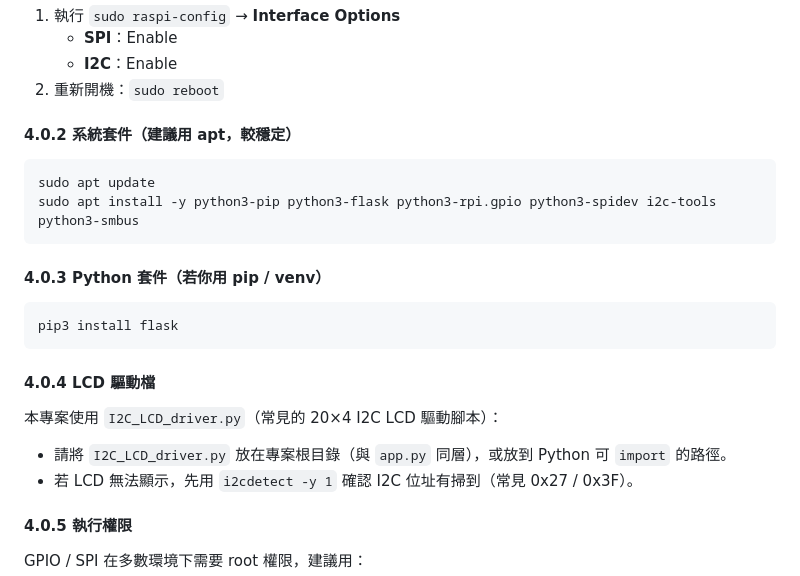
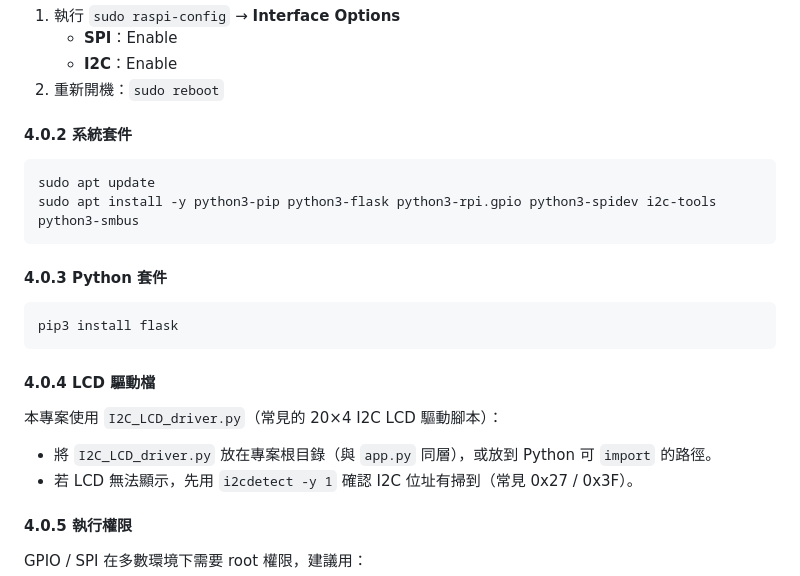
Before and after one commit to Desiree3841/IOT_Basketball_game, a Markdown page: README.md, the part around the change. GitHub-like rendering.

````diff
--- a/README.md
+++ b/README.md
@@ -179,20 +179,20 @@ LCD 背板 4 Pin：
    - **I2C**：Enable
 2. 重新開機：`sudo reboot`
 
-#### 4.0.2 系統套件（建議用 apt，較穩定）
+#### 4.0.2 系統套件
 ```bash
 sudo apt update
 sudo apt install -y python3-pip python3-flask python3-rpi.gpio python3-spidev i2c-tools python3-smbus
 ```
 
-#### 4.0.3 Python 套件（若你用 pip / venv）
+#### 4.0.3 Python 套件
 ```bash
 pip3 install flask
 ```
 
 #### 4.0.4 LCD 驅動檔
 本專案使用 `I2C_LCD_driver.py`（常見的 20×4 I2C LCD 驅動腳本）：
-- 請將 `I2C_LCD_driver.py` 放在專案根目錄（與 `app.py` 同層），或放到 Python 可 `import` 的路徑。
+- 將 `I2C_LCD_driver.py` 放在專案根目錄（與 `app.py` 同層），或放到 Python 可 `import` 的路徑。
 - 若 LCD 無法顯示，先用 `i2cdetect -y 1` 確認 I2C 位址有掃到（常見 0x27 / 0x3F）。
 
 #### 4.0.5 執行權限
````
